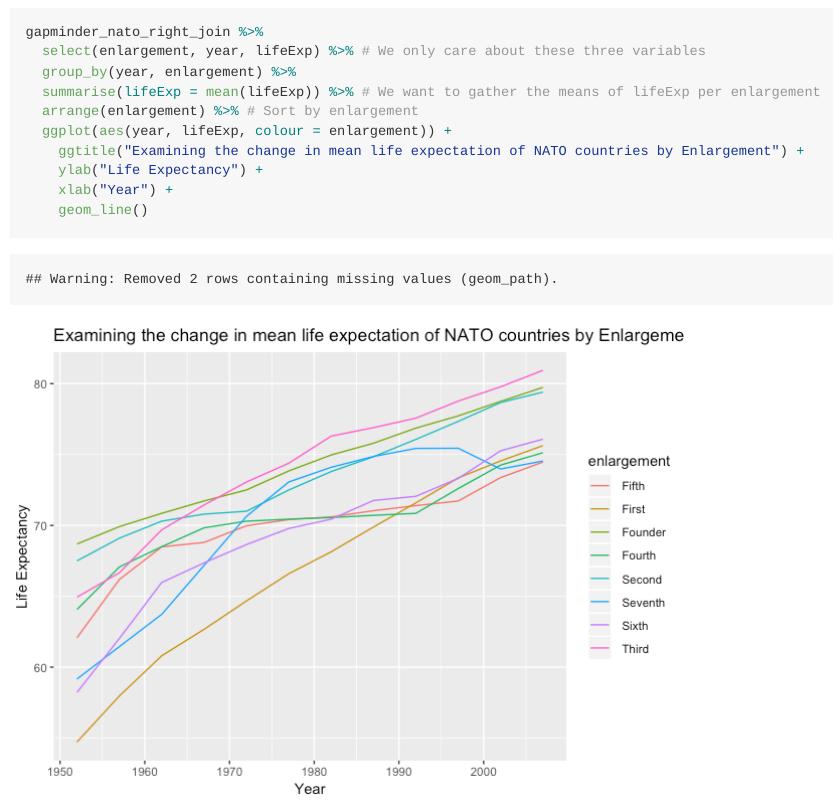
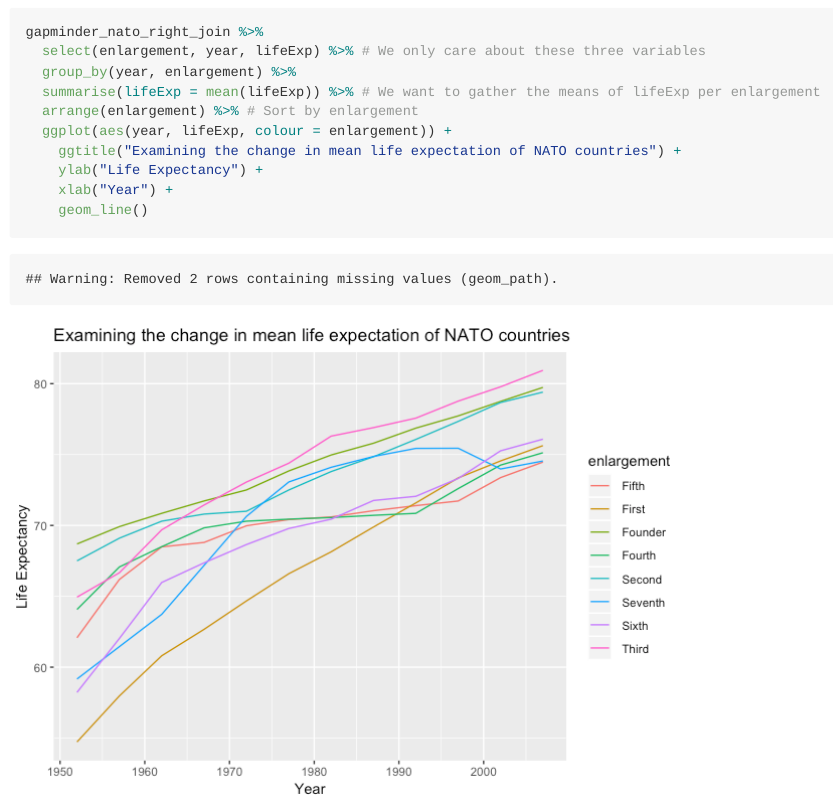
Before and after one commit to STAT545-UBC-hw-2018-19/hw04-emreerhan, an R Markdown document (hw04-tidy-joins.Rmd): the page in a window 1100 px wide, from 3740 px down. The pictures show the output file hw04-tidy-joins.md that the author committed with the source, drawn offline in the style of GitHub; long lines of code are wrapped.

Commit message:
Fix title

```diff
--- a/hw04-tidy-joins.Rmd
+++ b/hw04-tidy-joins.Rmd
@@ -76,7 +76,7 @@ gapminder_nato_right_join %>%
   summarise(lifeExp = mean(lifeExp)) %>% # We want to gather the means of lifeExp per enlargement
   arrange(enlargement) %>% # Sort by enlargement
   ggplot(aes(year, lifeExp, colour = enlargement)) +
-    ggtitle("Examining the change in mean life expectation of NATO countries by Enlargement") +
+    ggtitle("Examining the change in mean life expectation of NATO countries") +
     ylab("Life Expectancy") +
     xlab("Year") +
     geom_line()
```
Also changed, not shown: hw04-tidy-joins.md, hw04-tidy-joins_files/figure-gfm/unnamed-chunk-8-1.png.
